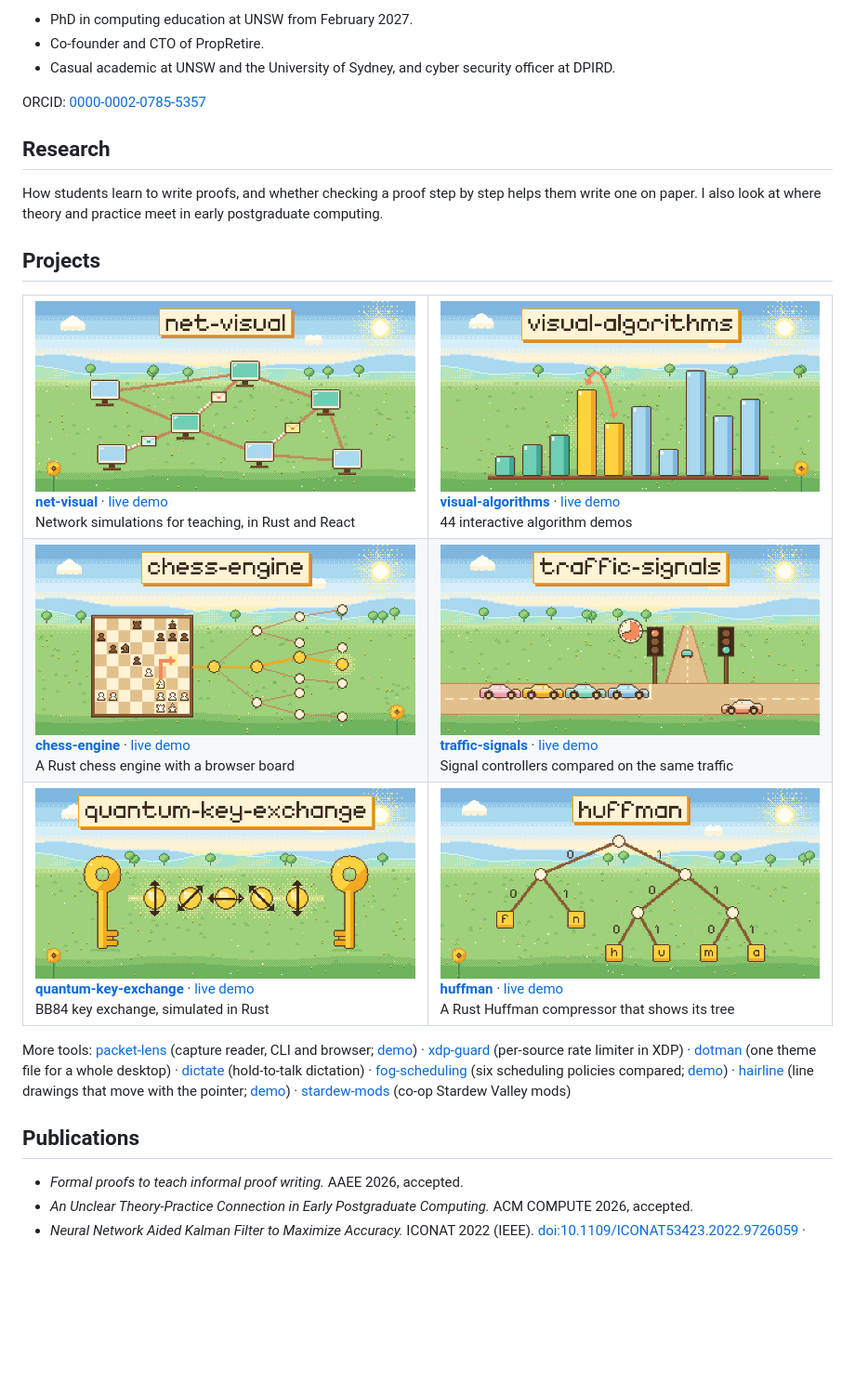
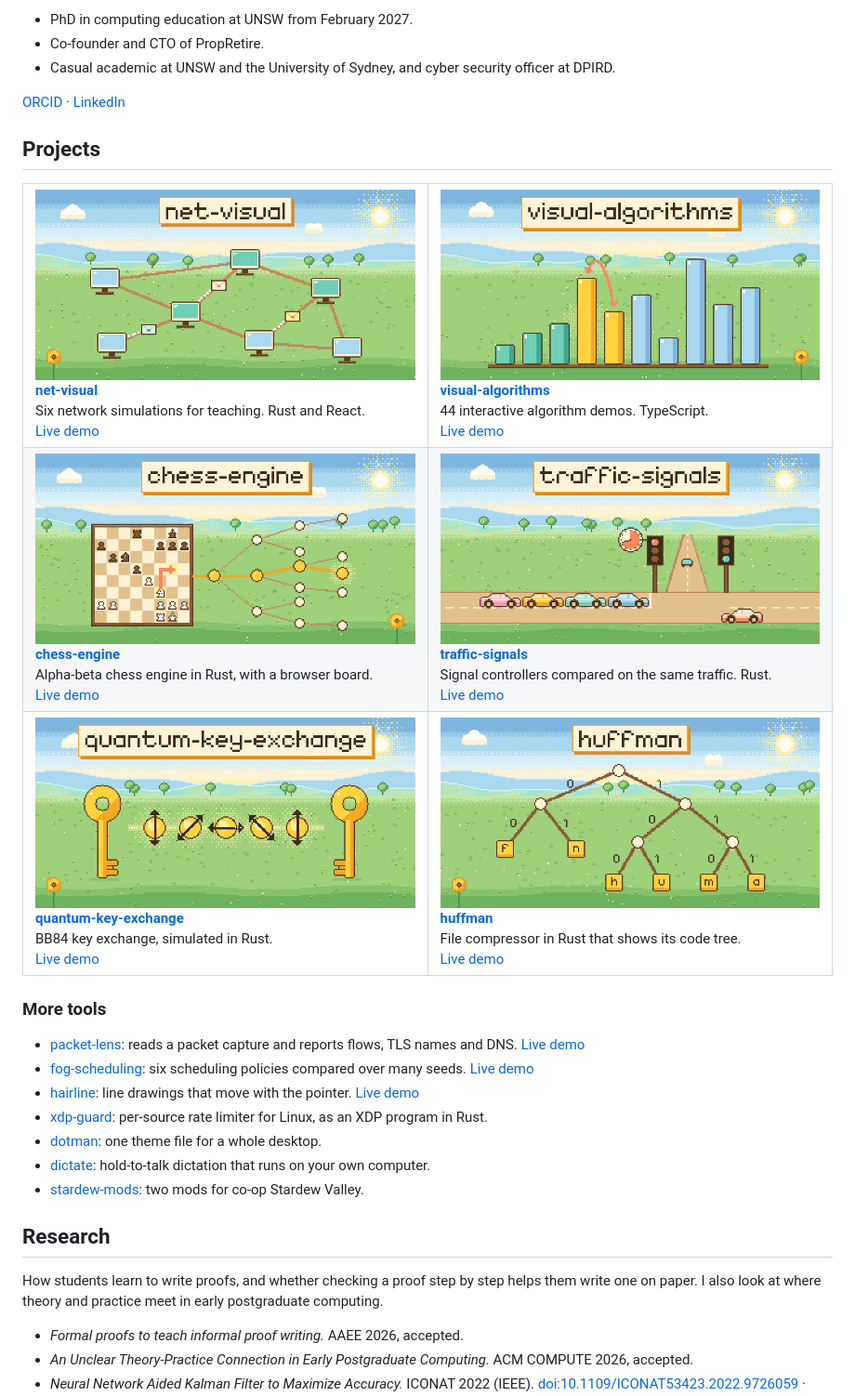
Before and after one commit to VarunAgarwalOfficial/VarunAgarwalOfficial, a Markdown page: README.md, the part around one of its changes. Shown at 93% size. Drawn GitHub-style; blank space fills up the shorter version.

Commit message:
Animated meadow banner, one-line captions, tools as a list
The banner moves: the sun blinks, a bee loops, clouds sway, the traffic
light cycles. Still frame for reduced motion. The name shows once, in the
banner. Research and papers are one section at the end.

```diff
--- a/README.md
+++ b/README.md
@@ -8,32 +9,68 @@ I study how computing students learn, and I build software that shows how things
 - Co-founder and CTO of PropRetire.
 - Casual academic at UNSW and the University of Sydney, and cyber security officer at DPIRD.
 
-ORCID: [0000-0002-0785-5357](https://orcid.org/0000-0002-0785-5357)
-
-## Research
-
-How students learn to write proofs, and whether checking a proof step by step helps them write one on paper. I also look at where theory and practice meet in early postgraduate computing.
+[ORCID](https://orcid.org/0000-0002-0785-5357) · [LinkedIn](https://www.linkedin.com/in/varunswaika/)
 
 ## Projects
 
 <table>
   <tr>
-    <td width="50%" valign="top"><a href="https://github.com/VarunAgarwalOfficial/net-visual"><img src="images/net-visual.png" alt="Networking visualisers" width="100%"></a><br><a href="https://github.com/VarunAgarwalOfficial/net-visual"><b>net-visual</b></a> · <a href="https://varunagarwalofficial.github.io/net-visual/">live demo</a><br>Network simulations for teaching, in Rust and React</td>
-    <td width="50%" valign="top"><a href="https://github.com/VarunAgarwalOfficial/visual-algorithms"><img src="images/visual-algorithms.png" alt="Visual algorithms" width="100%"></a><br><a href="https://github.com/VarunAgarwalOfficial/visual-algorithms"><b>visual-algorithms</b></a> · <a href="https://varunagarwalofficial.github.io/visual-algorithms/">live demo</a><br>44 interactive algorithm demos</td>
+    <td width="50%" valign="top">
+      <a href="https://github.com/VarunAgarwalOfficial/net-visual"><img src="images/net-visual.png" alt="Pixel art: computers on a meadow passing envelopes" width="100%"></a><br>
+      <a href="https://github.com/VarunAgarwalOfficial/net-visual"><b>net-visual</b></a><br>
+      Six network simulations for teaching. Rust and React.<br>
+      <a href="https://varunagarwalofficial.github.io/net-visual/">Live demo</a>
+    </td>
+    <td width="50%" valign="top">
+      <a href="https://github.com/VarunAgarwalOfficial/visual-algorithms"><img src="images/visual-algorithms.png" alt="Pixel art: bars mid-sort" width="100%"></a><br>
+      <a href="https://github.com/VarunAgarwalOfficial/visual-algorithms"><b>visual-algorithms</b></a><br>
+      44 interactive algorithm demos. TypeScript.<br>
+      <a href="https://varunagarwalofficial.github.io/visual-algorithms/">Live demo</a>
+    </td>
   </tr>
   <tr>
-    <td width="50%" valign="top"><a href="https://github.com/VarunAgarwalOfficial/chess-engine"><img src="images/chess-engine.png" alt="Chess engine" width="100%"></a><br><a href="https://github.com/VarunAgarwalOfficial/chess-engine"><b>chess-engine</b></a> · <a href="https://varunagarwalofficial.github.io/chess-engine/">live demo</a><br>A Rust chess engine with a browser board</td>
-    <td width="50%" valign="top"><a href="https://github.com/VarunAgarwalOfficial/traffic-signals"><img src="images/traffic-signals.png" alt="Traffic signals" width="100%"></a><br><a href="https://github.com/VarunAgarwalOfficial/traffic-signals"><b>traffic-signals</b></a> · <a href="https://varunagarwalofficial.github.io/traffic-signals/">live demo</a><br>Signal controllers compared on the same traffic</td>
+    <td width="50%" valign="top">
+      <a href="https://github.com/VarunAgarwalOfficial/chess-engine"><img src="images/chess-engine.png" alt="Pixel art: a chess board and a search tree" width="100%"></a><br>
+      <a href="https://github.com/VarunAgarwalOfficial/chess-engine"><b>chess-engine</b></a><br>
+      Alpha-beta chess engine in Rust, with a browser board.<br>
+      <a href="https://varunagarwalofficial.github.io/chess-engine/">Live demo</a>
+    </td>
+    <td width="50%" valign="top">
+      <a href="https://github.com/VarunAgarwalOfficial/traffic-signals"><img src="images/traffic-signals.png" alt="Pixel art: cars queue at traffic lights" width="100%"></a><br>
+      <a href="https://github.com/VarunAgarwalOfficial/traffic-signals"><b>traffic-signals</b></a><br>
+      Signal controllers compared on the same traffic. Rust.<br>
+      <a href="https://varunagarwalofficial.github.io/traffic-signals/">Live demo</a>
+    </td>
   </tr>
   <tr>
-    <td width="50%" valign="top"><a href="https://github.com/VarunAgarwalOfficial/quantum-key-exchange"><img src="images/quantum-key-exchange.png" alt="Quantum key exchange" width="100%"></a><br><a href="https://github.com/VarunAgarwalOfficial/quantum-key-exchange"><b>quantum-key-exchange</b></a> · <a href="https://varunagarwalofficial.github.io/quantum-key-exchange/">live demo</a><br>BB84 key exchange, simulated in Rust</td>
-    <td width="50%" valign="top"><a href="https://github.com/VarunAgarwalOfficial/huffman"><img src="images/huffman.png" alt="Huffman" width="100%"></a><br><a href="https://github.com/VarunAgarwalOfficial/huffman"><b>huffman</b></a> · <a href="https://varunagarwalofficial.github.io/huffman/">live demo</a><br>A Rust Huffman compressor that shows its tree</td>
+    <td width="50%" valign="top">
+      <a href="https://github.com/VarunAgarwalOfficial/quantum-key-exchange"><img src="images/quantum-key-exchange.png" alt="Pixel art: two keys with photons passing between them" width="100%"></a><br>
+      <a href="https://github.com/VarunAgarwalOfficial/quantum-key-exchange"><b>quantum-key-exchange</b></a><br>
+      BB84 key exchange, simulated in Rust.<br>
+      <a href="https://varunagarwalofficial.github.io/quantum-key-exchange/">Live demo</a>
+    </td>
+    <td width="50%" valign="top">
+      <a href="https://github.com/VarunAgarwalOfficial/huffman"><img src="images/huffman.png" alt="Pixel art: a Huffman code tree" width="100%"></a><br>
+      <a href="https://github.com/VarunAgarwalOfficial/huffman"><b>huffman</b></a><br>
+      File compressor in Rust that shows its code tree.<br>
+      <a href="https://varunagarwalofficial.github.io/huffman/">Live demo</a>
+    </td>
   </tr>
 </table>
 
-More tools: [packet-lens](https://github.com/VarunAgarwalOfficial/packet-lens) (capture reader, CLI and browser; [demo](https://varunagarwalofficial.github.io/packet-lens/)) · [xdp-guard](https://github.com/VarunAgarwalOfficial/xdp-guard) (per-source rate limiter in XDP) · [dotman](https://github.com/VarunAgarwalOfficial/dotman) (one theme file for a whole desktop) · [dictate](https://github.com/VarunAgarwalOfficial/dictate) (hold-to-talk dictation) · [fog-scheduling](https://github.com/VarunAgarwalOfficial/fog-scheduling) (six scheduling policies compared; [demo](https://varunagarwalofficial.github.io/fog-scheduling/)) · [hairline](https://github.com/VarunAgarwalOfficial/hairline) (line drawings that move with the pointer; [demo](https://varunagarwalofficial.github.io/hairline/)) · [stardew-mods](https://github.com/VarunAgarwalOfficial/stardew-mods) (co-op Stardew Valley mods)
+### More tools
 
-## Publications
+- [packet-lens](https://github.com/VarunAgarwalOfficial/packet-lens): reads a packet capture and reports flows, TLS names and DNS. [Live demo](https://varunagarwalofficial.github.io/packet-lens/)
+- [fog-scheduling](https://github.com/VarunAgarwalOfficial/fog-scheduling): six scheduling policies compared over many seeds. [Live demo](https://varunagarwalofficial.github.io/fog-scheduling/)
+- [hairline](https://github.com/VarunAgarwalOfficial/hairline): line drawings that move with the pointer. [Live demo](https://varunagarwalofficial.github.io/hairline/)
+- [xdp-guard](https://github.com/VarunAgarwalOfficial/xdp-guard): per-source rate limiter for Linux, as an XDP program in Rust.
+- [dotman](https://github.com/VarunAgarwalOfficial/dotman): one theme file for a whole desktop.
+- [dictate](https://github.com/VarunAgarwalOfficial/dictate): hold-to-talk dictation that runs on your own computer.
+- [stardew-mods](https://github.com/VarunAgarwalOfficial/stardew-mods): two mods for co-op Stardew Valley.
+
+## Research
+
+How students learn to write proofs, and whether checking a proof step by step helps them write one on paper. I also look at where theory and practice meet in early postgraduate computing.
 
 - *Formal proofs to teach informal proof writing.* AAEE 2026, accepted.
 - *An Unclear Theory-Practice Connection in Early Postgraduate Computing.* ACM COMPUTE 2026, accepted.
```
Also changed, not shown: other parts of README.md (+4 -3 lines), images/banner.png (deleted), images/meadow.gif (added), images/meadow.png (added).
